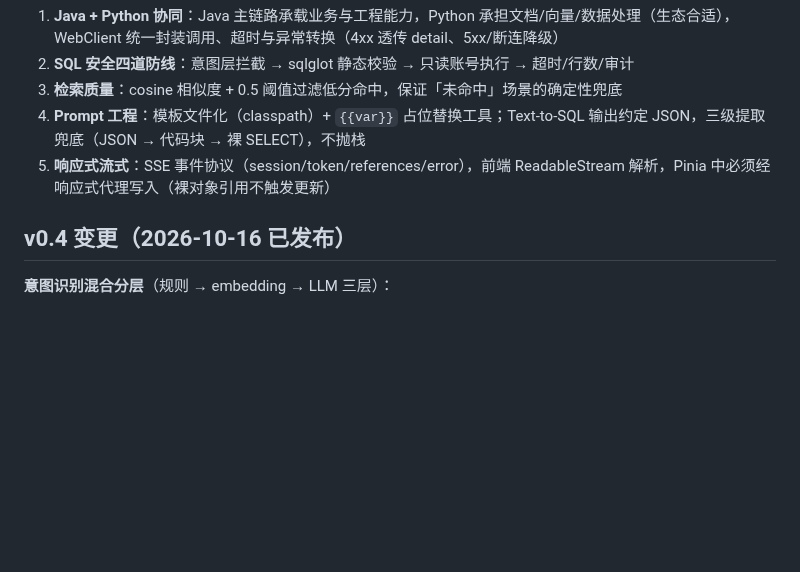
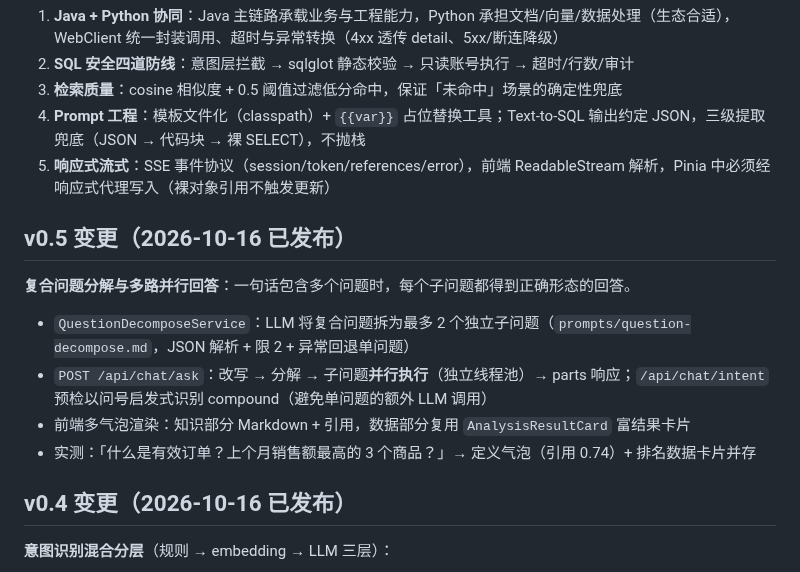
Before and after one commit to xiangtianming54-design/huiyi-ai-data-assistant, a Markdown page: docs/development.md, the part around the change. GitHub-like rendering; blank space fills up the shorter version.

```diff
--- a/docs/development.md
+++ b/docs/development.md
@@ -79,6 +79,15 @@ docs/             架构 / API / 演示 / 开发文档 + Postman 集合 + 截图
 4. **Prompt 工程**：模板文件化（classpath）+ `{{var}}` 占位替换工具；Text-to-SQL 输出约定 JSON，三级提取兜底（JSON → 代码块 → 裸 SELECT），不抛栈
 5. **响应式流式**：SSE 事件协议（session/token/references/error），前端 ReadableStream 解析，Pinia 中必须经响应式代理写入（裸对象引用不触发更新）
 
+## v0.5 变更（2026-10-16 已发布）
+
+**复合问题分解与多路并行回答**：一句话包含多个问题时，每个子问题都得到正确形态的回答。
+
+- `QuestionDecomposeService`：LLM 将复合问题拆为最多 2 个独立子问题（`prompts/question-decompose.md`，JSON 解析 + 限 2 + 异常回退单问题）
+- `POST /api/chat/ask`：改写 → 分解 → 子问题**并行执行**（独立线程池）→ parts 响应；`/api/chat/intent` 预检以问号启发式识别 compound（避免单问题的额外 LLM 调用）
+- 前端多气泡渲染：知识部分 Markdown + 引用，数据部分复用 `AnalysisResultCard` 富结果卡片
+- 实测：「什么是有效订单？上个月销售额最高的 3 个商品？」→ 定义气泡（引用 0.74）+ 排名数据卡片并存
+
 ## v0.4 变更（2026-10-16 已发布）
 
 **意图识别混合分层**（规则 → embedding → LLM 三层）：
```
Also changed, not shown: README.md (+2 -0 lines), docs/images/v05-compound.png (added), 2 other files.
